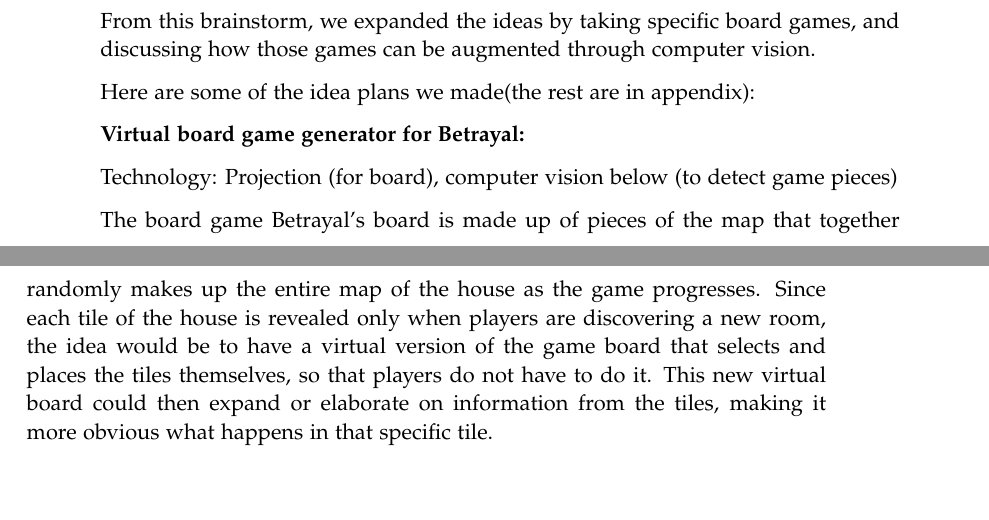
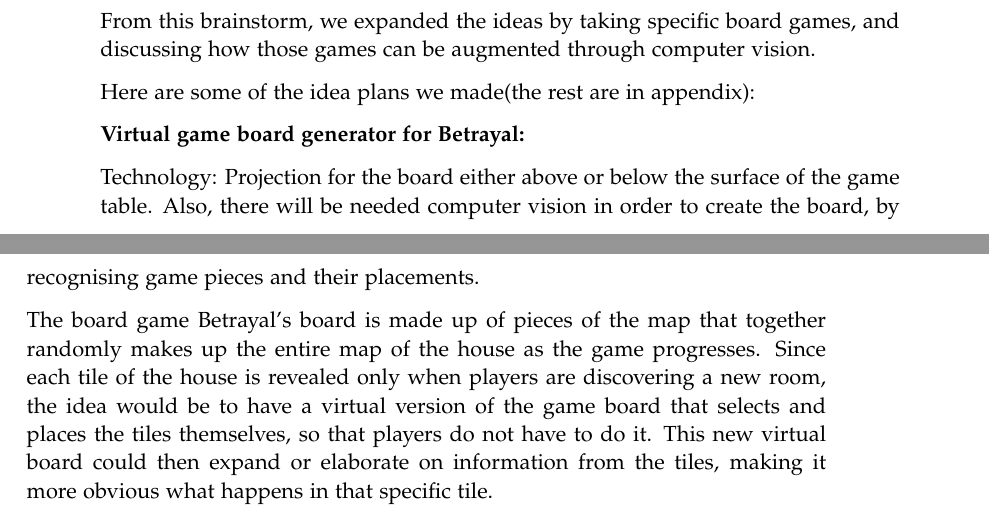
Before and after one commit to kaas-/mta15341-report, a LaTeX thesis (master.tex, which reads sections/Initialproblem.tex): two parts of pages 12 and 13 of 19, joined at a grey line, cut so that both start at the same text, the shorter picture padded with empty space. Compiled offline with pdfLaTeX.

Commit message:
Tried out an explanation of the copy pasta
As you can see, I tried to make up a short explanation. I want to know
though: should we maybe just have the ideas being shorter and better
explained together with the 'technology' part? Or is the way I did it
good enough?

```diff
--- a/sections/Initialproblem.tex
+++ b/sections/Initialproblem.tex
@@ -55,9 +55,9 @@
 
 Here are some of the idea plans we made(the rest are in appendix):
 
-\textbf{Virtual board game generator for Betrayal:}
+\textbf{Virtual game board generator for Betrayal:}
 
-Technology: Projection (for board), computer vision below (to detect game pieces)
+Technology: Projection for the board either above or below the surface of the game table. Also, there will be needed computer vision in order to create the board, by recognising game pieces and their placements.
 
 The board game Betrayal’s board is made up of pieces of the map that together randomly makes up the entire map of the house as the game progresses. Since each tile of the house is revealed only when players are discovering a new room, the idea would be to have a virtual version of the game board that selects and places the tiles themselves, so that players do not have to do it. This new virtual board could then expand or elaborate on information from the tiles, making it more obvious what happens in that specific tile.
 \begin{enumerate}
```
Also changed, not shown: 1 other file.
